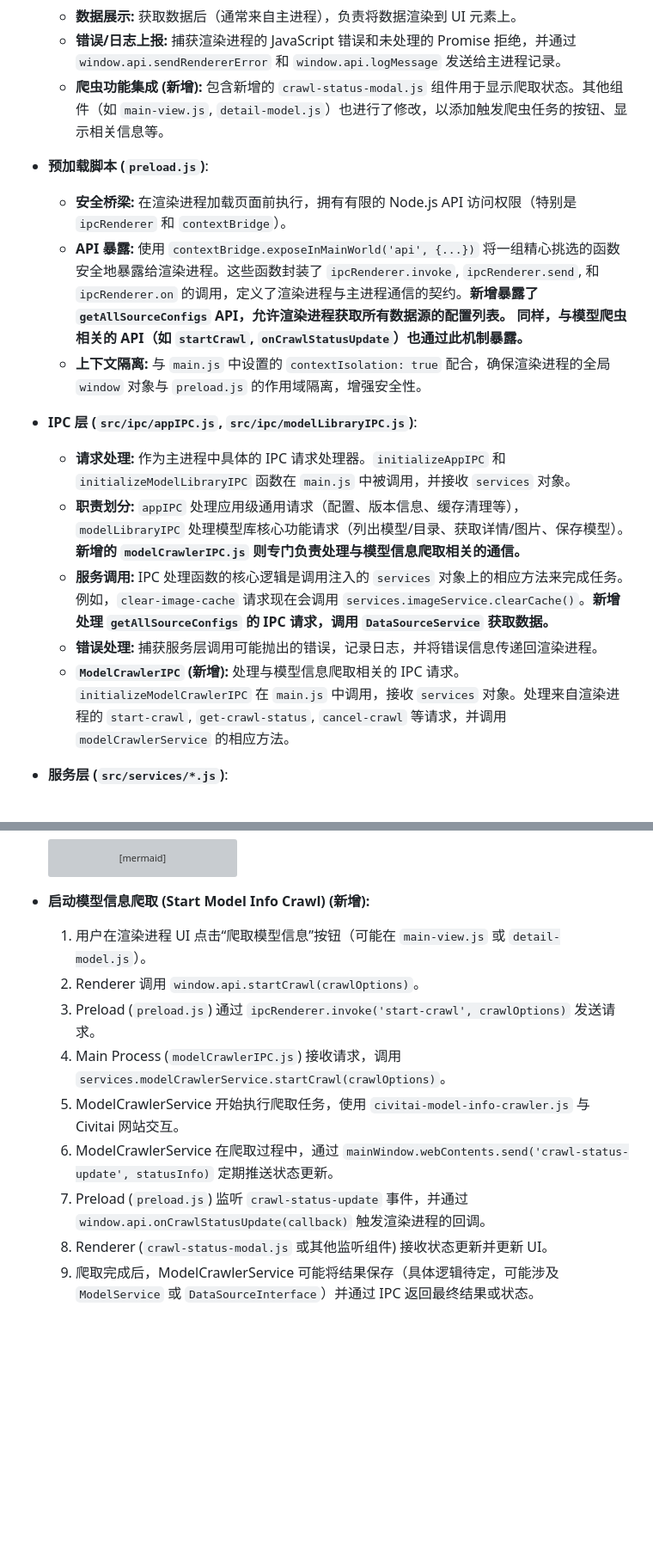
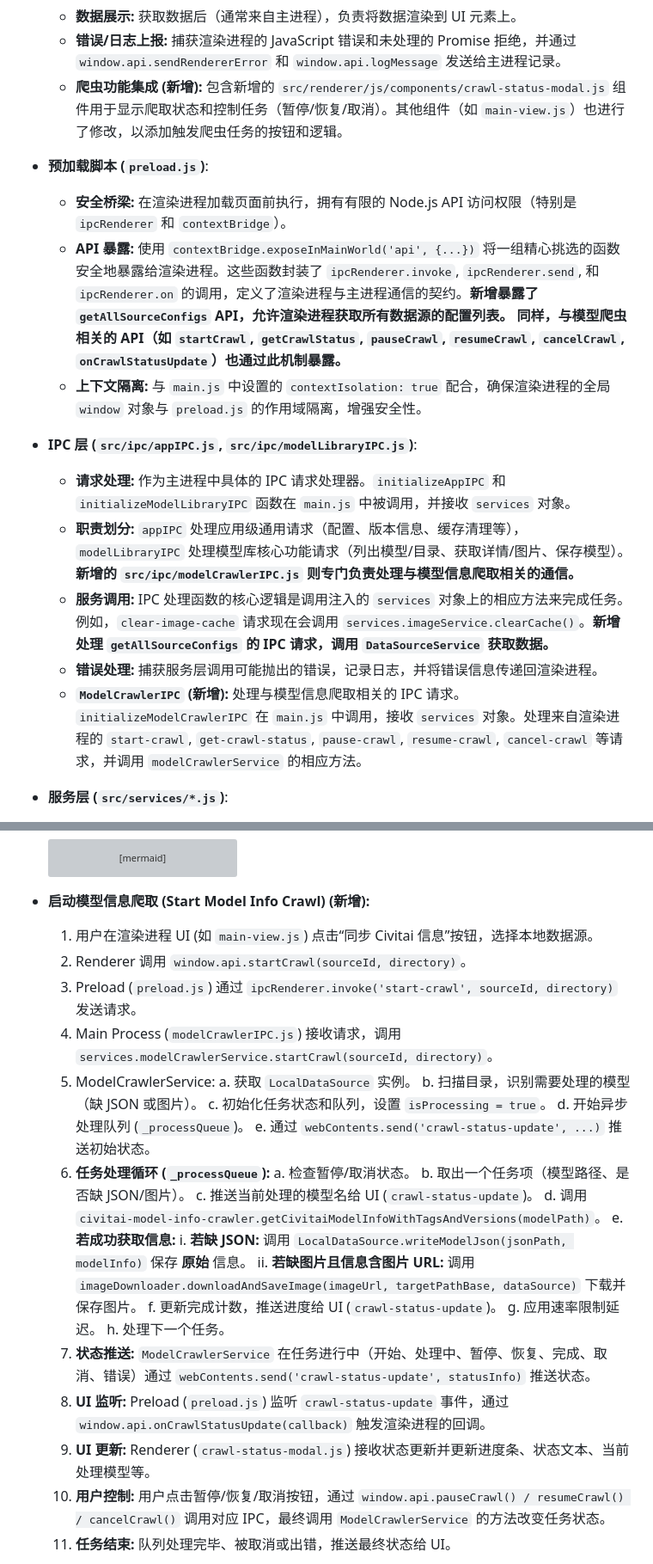
Before and after one commit to Runarry/ModelNest, a Markdown page: doc/架构说明.md, 2 parts joined by grey strips. Shown: that part at 86% size. Drawn GitHub-style; blank space fills up the shorter version; grey boxes are pictures that could not be loaded.

````diff
--- a/doc/架构说明.md
+++ b/doc/架构说明.md
@@ -63,19 +63,19 @@ graph LR
     *   **与主进程通信 (客户端):** 完全依赖 `preload.js` 暴露的 `window.api` 对象与主进程交互。通过调用 `window.api` 上的方法（如 `getConfig`, `listModels`）向主进程发送请求，并通过回调或 Promise 接收结果。使用 `window.api.on...` 方法监听主进程推送的事件。**设置界面 (`settings-model.js`, `source-edit-model.js`) 允许用户在添加或编辑数据源时配置其 `readOnly` 状态。**
     *   **数据展示:** 获取数据后（通常来自主进程），负责将数据渲染到 UI 元素上。
     *   **错误/日志上报:** 捕获渲染进程的 JavaScript 错误和未处理的 Promise 拒绝，并通过 `window.api.sendRendererError` 和 `window.api.logMessage` 发送给主进程记录。
-    *   **爬虫功能集成 (新增):** 包含新增的 `crawl-status-modal.js` 组件用于显示爬取状态。其他组件（如 `main-view.js`, `detail-model.js`）也进行了修改，以添加触发爬虫任务的按钮、显示相关信息等。
+    *   **爬虫功能集成 (新增):** 包含新增的 `src/renderer/js/components/crawl-status-modal.js` 组件用于显示爬取状态和控制任务（暂停/恢复/取消）。其他组件（如 `main-view.js`）也进行了修改，以添加触发爬虫任务的按钮和逻辑。
 
 *   **预加载脚本 (`preload.js`)**:
     *   **安全桥梁:** 在渲染进程加载页面前执行，拥有有限的 Node.js API 访问权限（特别是 `ipcRenderer` 和 `contextBridge`）。
-    *   **API 暴露:** 使用 `contextBridge.exposeInMainWorld('api', {...})` 将一组精心挑选的函数安全地暴露给渲染进程。这些函数封装了 `ipcRenderer.invoke`, `ipcRenderer.send`, 和 `ipcRenderer.on` 的调用，定义了渲染进程与主进程通信的契约。**新增暴露了 `getAllSourceConfigs` API，允许渲染进程获取所有数据源的配置列表。** **同样，与模型爬虫相关的 API（如 `startCrawl`, `onCrawlStatusUpdate`）也通过此机制暴露。**
+    *   **API 暴露:** 使用 `contextBridge.exposeInMainWorld('api', {...})` 将一组精心挑选的函数安全地暴露给渲染进程。这些函数封装了 `ipcRenderer.invoke`, `ipcRenderer.send`, 和 `ipcRenderer.on` 的调用，定义了渲染进程与主进程通信的契约。**新增暴露了 `getAllSourceConfigs` API，允许渲染进程获取所有数据源的配置列表。** **同样，与模型爬虫相关的 API（如 `startCrawl`, `getCrawlStatus`, `pauseCrawl`, `resumeCrawl`, `cancelCrawl`, `onCrawlStatusUpdate`）也通过此机制暴露。**
     *   **上下文隔离:** 与 `main.js` 中设置的 `contextIsolation: true` 配合，确保渲染进程的全局 `window` 对象与 `preload.js` 的作用域隔离，增强安全性。
 
 *   **IPC 层 (`src/ipc/appIPC.js`, `src/ipc/modelLibraryIPC.js`)**:
     *   **请求处理:** 作为主进程中具体的 IPC 请求处理器。`initializeAppIPC` 和 `initializeModelLibraryIPC` 函数在 `main.js` 中被调用，并接收 `services` 对象。
-    *   **职责划分:** `appIPC` 处理应用级通用请求（配置、版本信息、缓存清理等），`modelLibraryIPC` 处理模型库核心功能请求（列出模型/目录、获取详情/图片、保存模型）。**新增的 `modelCrawlerIPC.js` 则专门负责处理与模型信息爬取相关的通信。**
+    *   **职责划分:** `appIPC` 处理应用级通用请求（配置、版本信息、缓存清理等），`modelLibraryIPC` 处理模型库核心功能请求（列出模型/目录、获取详情/图片、保存模型）。**新增的 `src/ipc/modelCrawlerIPC.js` 则专门负责处理与模型信息爬取相关的通信。**
     *   **服务调用:** IPC 处理函数的核心逻辑是调用注入的 `services` 对象上的相应方法来完成任务。例如，`clear-image-cache` 请求现在会调用 `services.imageService.clearCache()`。**新增处理 `getAllSourceConfigs` 的 IPC 请求，调用 `DataSourceService` 获取数据。**
     *   **错误处理:** 捕获服务层调用可能抛出的错误，记录日志，并将错误信息传递回渲染进程。
-    *   **`ModelCrawlerIPC` (新增):** 处理与模型信息爬取相关的 IPC 请求。`initializeModelCrawlerIPC` 在 `main.js` 中调用，接收 `services` 对象。处理来自渲染进程的 `start-crawl`, `get-crawl-status`, `cancel-crawl` 等请求，并调用 `modelCrawlerService` 的相应方法。
+    *   **`ModelCrawlerIPC` (新增):** 处理与模型信息爬取相关的 IPC 请求。`initializeModelCrawlerIPC` 在 `main.js` 中调用，接收 `services` 对象。处理来自渲染进程的 `start-crawl`, `get-crawl-status`, `pause-crawl`, `resume-crawl`, `cancel-crawl` 等请求，并调用 `modelCrawlerService` 的相应方法。
 
 *   **服务层 (`src/services/*.js`)**:
     *   **业务逻辑封装:** 包含应用程序的核心业务逻辑，与具体的 UI 或 IPC 实现解耦。
@@ -188,15 +188,32 @@ graph LR
         end
     ```
 *   **启动模型信息爬取 (Start Model Info Crawl) (新增):**
-    1.  用户在渲染进程 UI 点击“爬取模型信息”按钮（可能在 `main-view.js` 或 `detail-model.js`）。
-    2.  Renderer 调用 `window.api.startCrawl(crawlOptions)`。
-    3.  Preload (`preload.js`) 通过 `ipcRenderer.invoke('start-crawl', crawlOptions)` 发送请求。
-    4.  Main Process (`modelCrawlerIPC.js`) 接收请求，调用 `services.modelCrawlerService.startCrawl(crawlOptions)`。
-    5.  ModelCrawlerService 开始执行爬取任务，使用 `civitai-model-info-crawler.js` 与 Civitai 网站交互。
-    6.  ModelCrawlerService 在爬取过程中，通过 `mainWindow.webContents.send('crawl-status-update', statusInfo)` 定期推送状态更新。
-    7.  Preload (`preload.js`) 监听 `crawl-status-update` 事件，并通过 `window.api.onCrawlStatusUpdate(callback)` 触发渲染进程的回调。
-    8.  Renderer (`crawl-status-modal.js` 或其他监听组件) 接收状态更新并更新 UI。
-    9.  爬取完成后，ModelCrawlerService 可能将结果保存（具体逻辑待定，可能涉及 `ModelService` 或 `DataSourceInterface`）并通过 IPC 返回最终结果或状态。
+    1.  用户在渲染进程 UI (如 `main-view.js`) 点击“同步 Civitai 信息”按钮，选择本地数据源。
+    2.  Renderer 调用 `window.api.startCrawl(sourceId, directory)`。
+    3.  Preload (`preload.js`) 通过 `ipcRenderer.invoke('start-crawl', sourceId, directory)` 发送请求。
+    4.  Main Process (`modelCrawlerIPC.js`) 接收请求，调用 `services.modelCrawlerService.startCrawl(sourceId, directory)`。
+    5.  ModelCrawlerService:
+        a.  获取 `LocalDataSource` 实例。
+        b.  扫描目录，识别需要处理的模型（缺 JSON 或图片）。
+        c.  初始化任务状态和队列，设置 `isProcessing = true`。
+        d.  开始异步处理队列 (`_processQueue`)。
+        e.  通过 `webContents.send('crawl-status-update', ...)` 推送初始状态。
+    6.  **任务处理循环 (`_processQueue`):**
+        a.  检查暂停/取消状态。
+        b.  取出一个任务项（模型路径、是否缺 JSON/图片）。
+        c.  推送当前处理的模型名给 UI (`crawl-status-update`)。
+        d.  调用 `civitai-model-info-crawler.getCivitaiModelInfoWithTagsAndVersions(modelPath)`。
+        e.  **若成功获取信息:**
+            i.  **若缺 JSON:** 调用 `LocalDataSource.writeModelJson(jsonPath, modelInfo)` 保存 **原始** 信息。
+            ii. **若缺图片且信息含图片 URL:** 调用 `imageDownloader.downloadAndSaveImage(imageUrl, targetPathBase, dataSource)` 下载并保存图片。
+        f.  更新完成计数，推送进度给 UI (`crawl-status-update`)。
+        g.  应用速率限制延迟。
+        h.  处理下一个任务。
+    7.  **状态推送:** `ModelCrawlerService` 在任务进行中（开始、处理中、暂停、恢复、完成、取消、错误）通过 `webContents.send('crawl-status-update', statusInfo)` 推送状态。
+    8.  **UI 监听:** Preload (`preload.js`) 监听 `crawl-status-update` 事件，通过 `window.api.onCrawlStatusUpdate(callback)` 触发渲染进程的回调。
+    9.  **UI 更新:** Renderer (`crawl-status-modal.js`) 接收状态更新并更新进度条、状态文本、当前处理模型等。
+    10. **用户控制:** 用户点击暂停/恢复/取消按钮，通过 `window.api.pauseCrawl() / resumeCrawl() / cancelCrawl()` 调用对应 IPC，最终调用 `ModelCrawlerService` 的方法改变任务状态。
+    11. **任务结束:** 队列处理完毕、被取消或出错，推送最终状态给 UI。
 
     ```mermaid
     sequenceDiagram
````
Also changed, not shown: other parts of doc/架构说明.md (+69 -27 lines).
